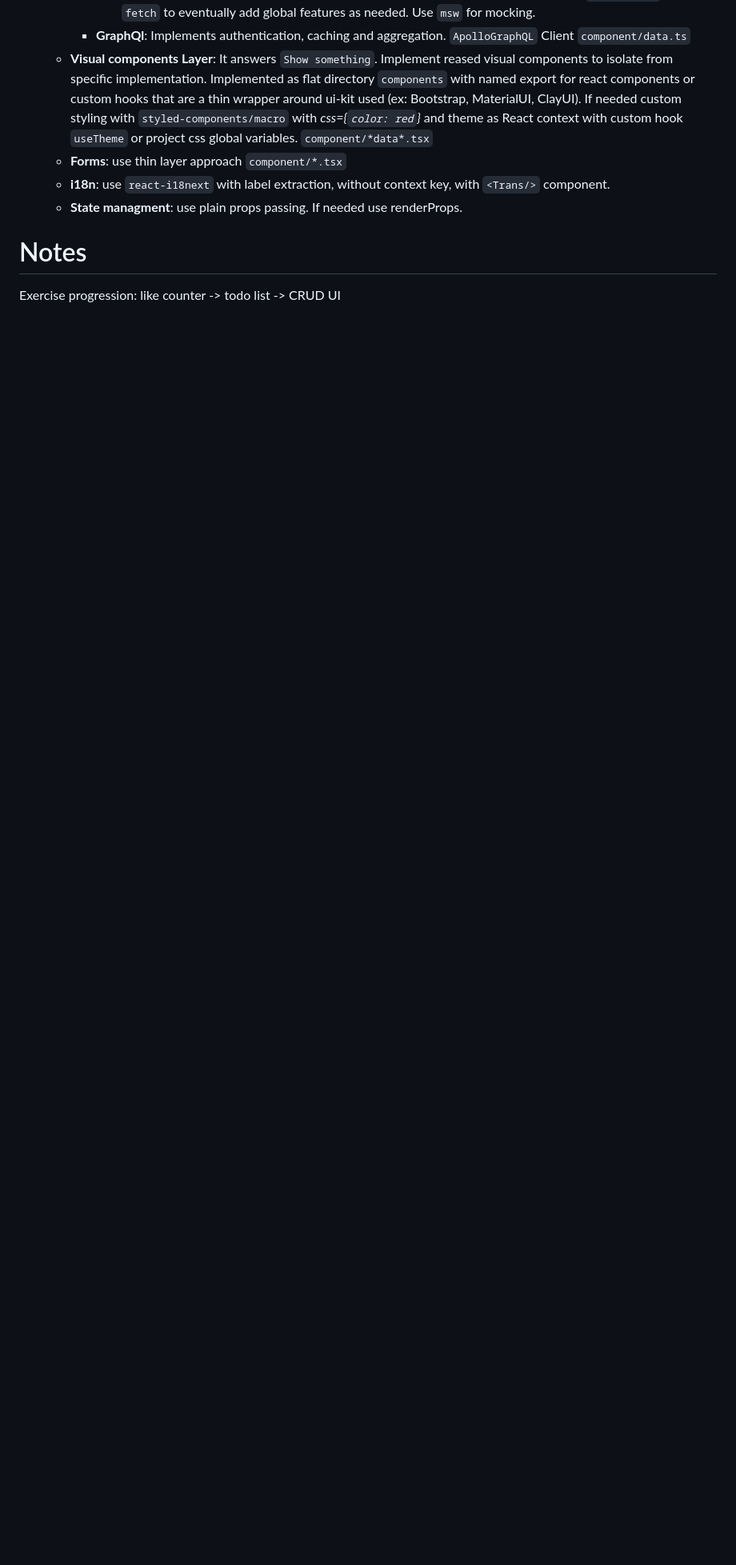
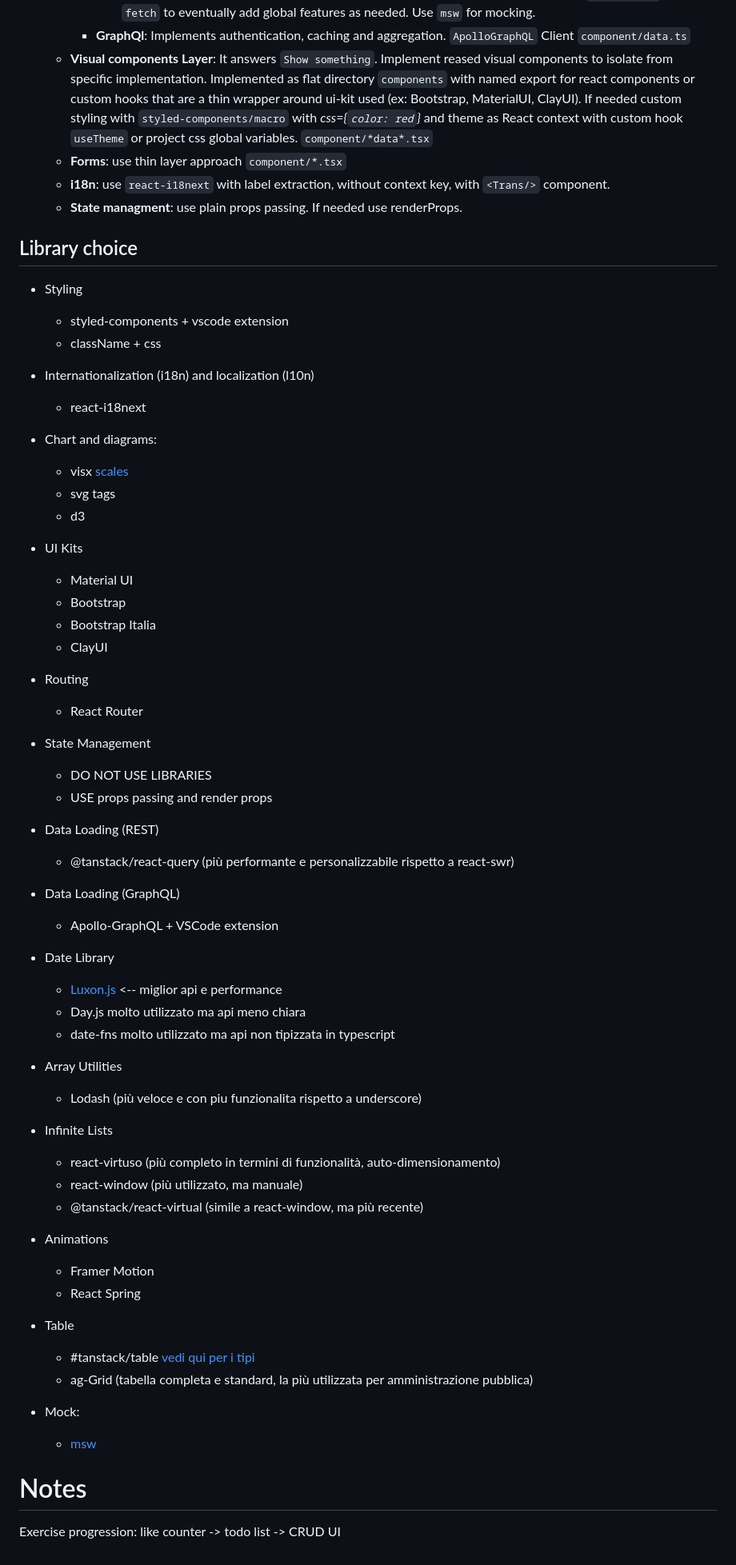
Before and after one commit to freddi301/react-materials, a Markdown page: Course.md, the part around the change. Shown: that part at 80% size. Drawn GitHub-style; blank space fills up the shorter version.

Commit message:
add: library choice

```diff
--- a/Course.md
+++ b/Course.md
@@ -1669,6 +1669,63 @@ Every layer has access only to its children. Dependency inversion applies only f
   - **i18n**: use `react-i18next` with label extraction, without context key, with `<Trans/>` component.
   - **State managment**: use plain props passing. If needed use renderProps.
 
+## Library choice
+
+- Styling
+  - styled-components + vscode extension
+  - className + css
+
+- Internationalization (i18n) and localization (l10n)
+  - react-i18next
+
+- Chart and diagrams:
+  - visx [scales](https://observablehq.com/@d3/learn-d3-scales)
+  - svg tags
+  - d3
+
+- UI Kits
+  - Material UI
+  - Bootstrap
+  - Bootstrap Italia
+  - ClayUI
+
+- Routing
+  - React Router
+
+- State Management
+  - DO NOT USE LIBRARIES
+  - USE props passing and render props
+
+- Data Loading (REST)
+  - @tanstack/react-query (più performante e personalizzabile rispetto a react-swr)
+
+- Data Loading (GraphQL)
+  - Apollo-GraphQL + VSCode extension
+
+- Date Library
+  - [Luxon.js](https://moment.github.io/luxon) <-- miglior api e performance
+  - Day.js molto utilizzato ma api meno chiara
+  - date-fns molto utilizzato ma api non tipizzata in typescript
+
+- Array Utilities
+  - Lodash (più veloce e con piu funzionalita rispetto a underscore)
+
+- Infinite Lists
+  - react-virtuso (più completo in termini di funzionalità, auto-dimensionamento)
+  - react-window (più utilizzato, ma manuale)
+  - @tanstack/react-virtual (simile a react-window, ma più recente)
+
+- Animations
+  - Framer Motion
+  - React Spring
+
+- Table
+  - #tanstack/table [vedi qui per i tipi](https://tanstack.com/table/v8/docs/guide/introduction)
+  - ag-Grid (tabella completa e standard, la più utilizzata per amministrazione pubblica)
+
+- Mock:
+  - [msw](https://mswjs.io/)
+
 # Notes
 
 Exercise progression: like counter -> todo list -> CRUD UI
```
Also changed, not shown: 1 other file.
